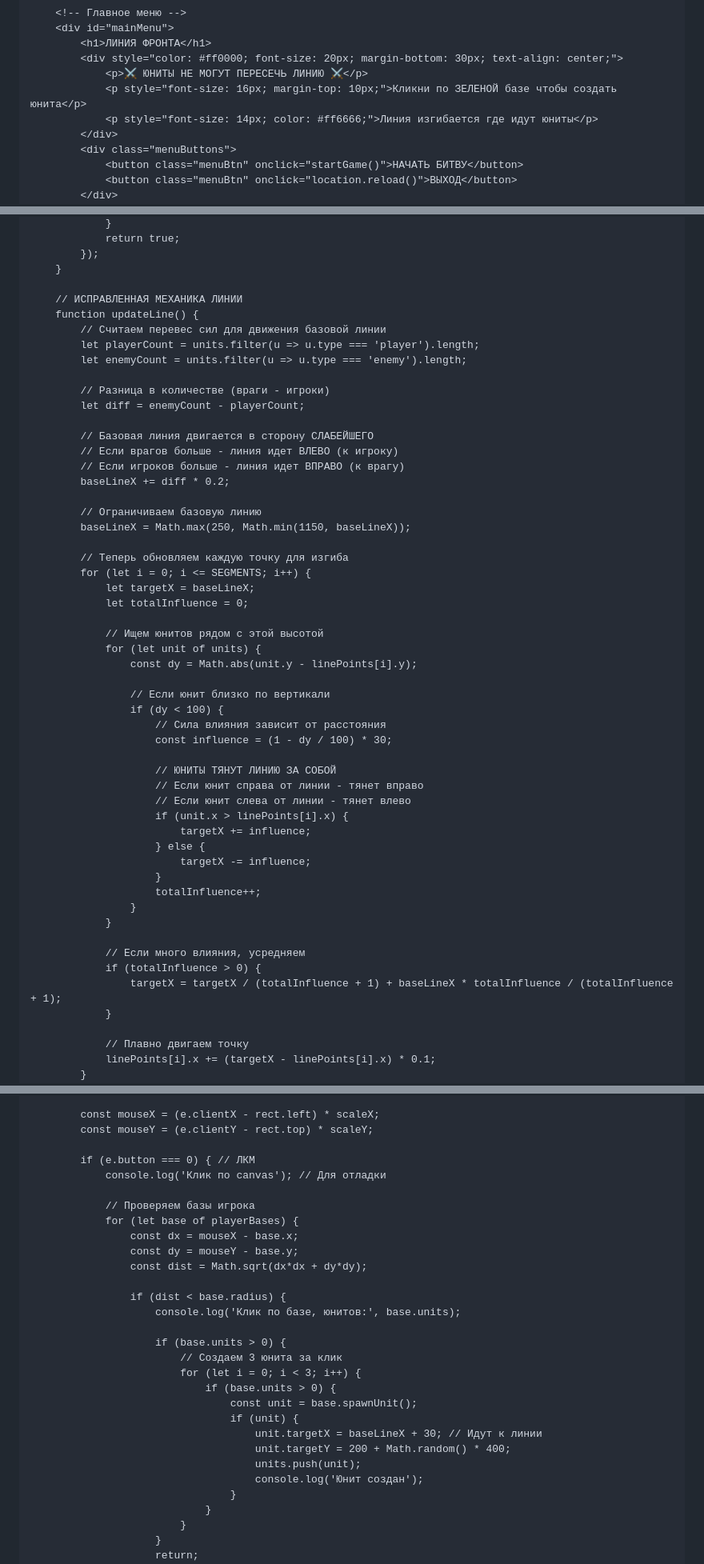
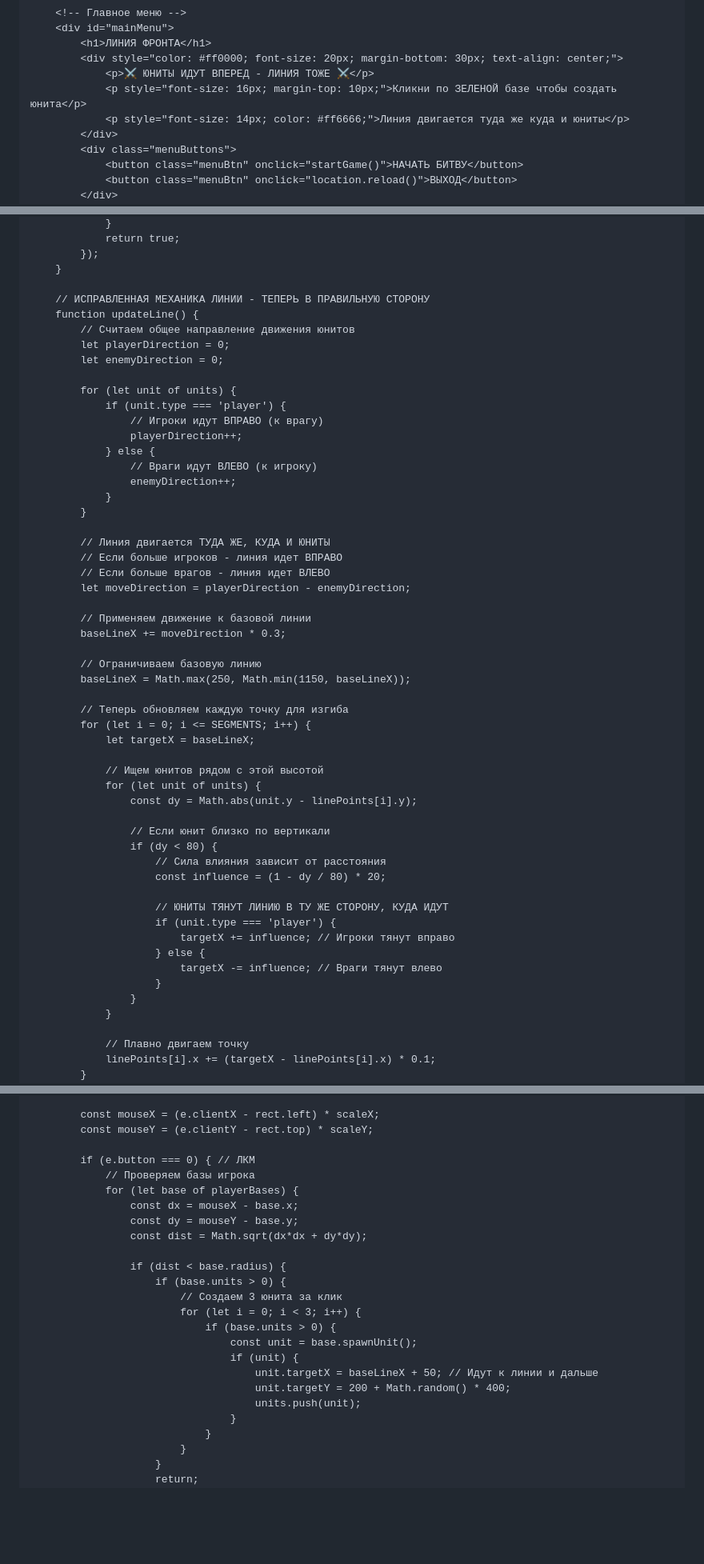
Before and after one commit to OGUR4IK12/operation-X, a Markdown page: README.md, 3 parts joined by grey strips. Shown at 80% size. GitHub-like rendering; blank space fills up the shorter version.

Commit message:
Update README with4544646gameplay mechanics changes

```diff
--- a/README.md
+++ b/README.md
@@ -187,9 +187,9 @@
         <div id="mainMenu">
             <h1>ЛИНИЯ ФРОНТА</h1>
             <div style="color: #ff0000; font-size: 20px; margin-bottom: 30px; text-align: center;">
-                <p>⚔️ ЮНИТЫ НЕ МОГУТ ПЕРЕСЕЧЬ ЛИНИЮ ⚔️</p>
+                <p>⚔️ ЮНИТЫ ИДУТ ВПЕРЕД - ЛИНИЯ ТОЖЕ ⚔️</p>
                 <p style="font-size: 16px; margin-top: 10px;">Кликни по ЗЕЛЕНОЙ базе чтобы создать юнита</p>
-                <p style="font-size: 14px; color: #ff6666;">Линия изгибается где идут юниты</p>
+                <p style="font-size: 14px; color: #ff6666;">Линия двигается туда же куда и юниты</p>
             </div>
             <div class="menuButtons">
                 <button class="menuBtn" onclick="startGame()">НАЧАТЬ БИТВУ</button>
@@ -589,19 +588,29 @@
             });
         }
 
-        // ИСПРАВЛЕННАЯ МЕХАНИКА ЛИНИИ
+        // ИСПРАВЛЕННАЯ МЕХАНИКА ЛИНИИ - ТЕПЕРЬ В ПРАВИЛЬНУЮ СТОРОНУ
         function updateLine() {
-            // Считаем перевес сил для движения базовой линии
-            let playerCount = units.filter(u => u.type === 'player').length;
-            let enemyCount = units.filter(u => u.type === 'enemy').length;
+            // Считаем общее направление движения юнитов
+            let playerDirection = 0;
+            let enemyDirection = 0;
 
-            // Разница в количестве (враги - игроки)
-            let diff = enemyCount - playerCount;
+            for (let unit of units) {
+                if (unit.type === 'player') {
+                    // Игроки идут ВПРАВО (к врагу)
+                    playerDirection++;
+                } else {
+                    // Враги идут ВЛЕВО (к игроку)
+                    enemyDirection++;
+                }
+            }
 
-            // Базовая линия двигается в сторону СЛАБЕЙШЕГО
-            // Если врагов больше - линия идет ВЛЕВО (к игроку)
-            // Если игроков больше - линия идет ВПРАВО (к врагу)
-            baseLineX += diff * 0.2;
+            // Линия двигается ТУДА ЖЕ, КУДА И ЮНИТЫ
+            // Если больше игроков - линия идет ВПРАВО
+            // Если больше врагов - линия идет ВЛЕВО
+            let moveDirection = playerDirection - enemyDirection;
+
+            // Применяем движение к базовой линии
+            baseLineX += moveDirection * 0.3;
 
             // Ограничиваем базовую линию
             baseLineX = Math.max(250, Math.min(1150, baseLineX));
@@ -609,32 +618,23 @@
             // Теперь обновляем каждую точку для изгиба
             for (let i = 0; i <= SEGMENTS; i++) {
                 let targetX = baseLineX;
-                let totalInfluence = 0;
 
                 // Ищем юнитов рядом с этой высотой
                 for (let unit of units) {
                     const dy = Math.abs(unit.y - linePoints[i].y);
 
                     // Если юнит близко по вертикали
-                    if (dy < 100) {
+                    if (dy < 80) {
                         // Сила влияния зависит от расстояния
-                        const influence = (1 - dy / 100) * 30;
+                        const influence = (1 - dy / 80) * 20;
 
-                        // ЮНИТЫ ТЯНУТ ЛИНИЮ ЗА СОБОЙ
-                        // Если юнит справа от линии - тянет вправо
-                        // Если юнит слева от линии - тянет влево
-                        if (unit.x > linePoints[i].x) {
-                            targetX += influence;
+                        // ЮНИТЫ ТЯНУТ ЛИНИЮ В ТУ ЖЕ СТОРОНУ, КУДА ИДУТ
+                        if (unit.type === 'player') {
+                            targetX += influence; // Игроки тянут вправо
                         } else {
-                            targetX -= influence;
+                            targetX -= influence; // Враги тянут влево
                         }
-                        totalInfluence++;
                     }
-                }
-
-                // Если много влияния, усредняем
-                if (totalInfluence > 0) {
-                    targetX = targetX / (totalInfluence + 1) + baseLineX * totalInfluence / (totalInfluence + 1);
                 }
 
                 // Плавно двигаем точку
@@ -826,8 +826,6 @@
             const mouseY = (e.clientY - rect.top) * scaleY;
 
             if (e.button === 0) { // ЛКМ
-                console.log('Клик по canvas'); // Для отладки
-
                 // Проверяем базы игрока
                 for (let base of playerBases) {
                     const dx = mouseX - base.x;
@@ -835,18 +833,15 @@
                     const dist = Math.sqrt(dx*dx + dy*dy);
 
                     if (dist < base.radius) {
-                        console.log('Клик по базе, юнитов:', base.units);
-
                         if (base.units > 0) {
                             // Создаем 3 юнита за клик
                             for (let i = 0; i < 3; i++) {
                                 if (base.units > 0) {
                                     const unit = base.spawnUnit();
                                     if (unit) {
-                                        unit.targetX = baseLineX + 30; // Идут к линии
+                                        unit.targetX = baseLineX + 50; // Идут к линии и дальше
                                         unit.targetY = 200 + Math.random() * 400;
                                         units.push(unit);
-                                        console.log('Юнит создан');
                                     }
                                 }
                             }
```
Also changed, not shown: other parts of README.md (+3 -4 lines).
